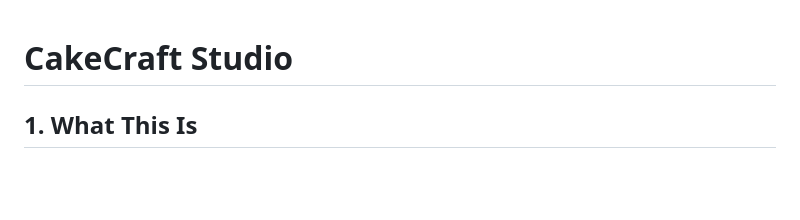
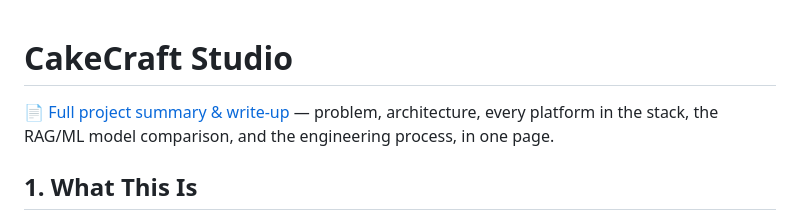
Before and after one commit to ittayyaffe-blip/cakecraft-studio, a Markdown page: README.md, the part around the change. Drawn GitHub-style; blank space fills up the shorter version.

Commit message:
docs: link the project summary write-up from the README
Co-Authored-By: Claude Sonnet 5 <noreply@anthropic.com>

```diff
--- a/README.md
+++ b/README.md
@@ -1,4 +1,6 @@
 # CakeCraft Studio
+
+📄 [Full project summary & write-up](https://claude.ai/code/artifact/9d56328c-fa02-43f6-9918-4e37f46a3ea0) — problem, architecture, every platform in the stack, the RAG/ML model comparison, and the engineering process, in one page.
 
 ## 1. What This Is
 
```
